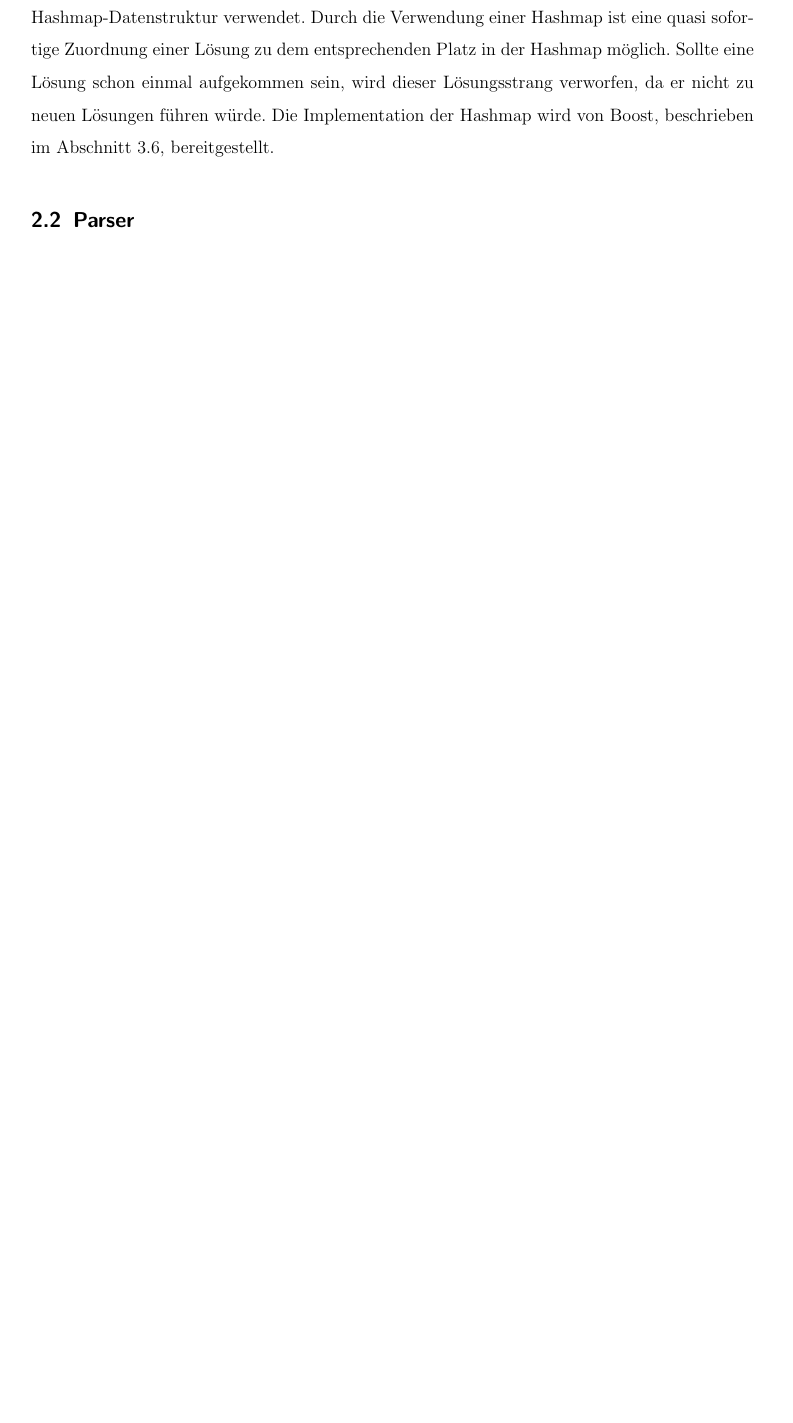
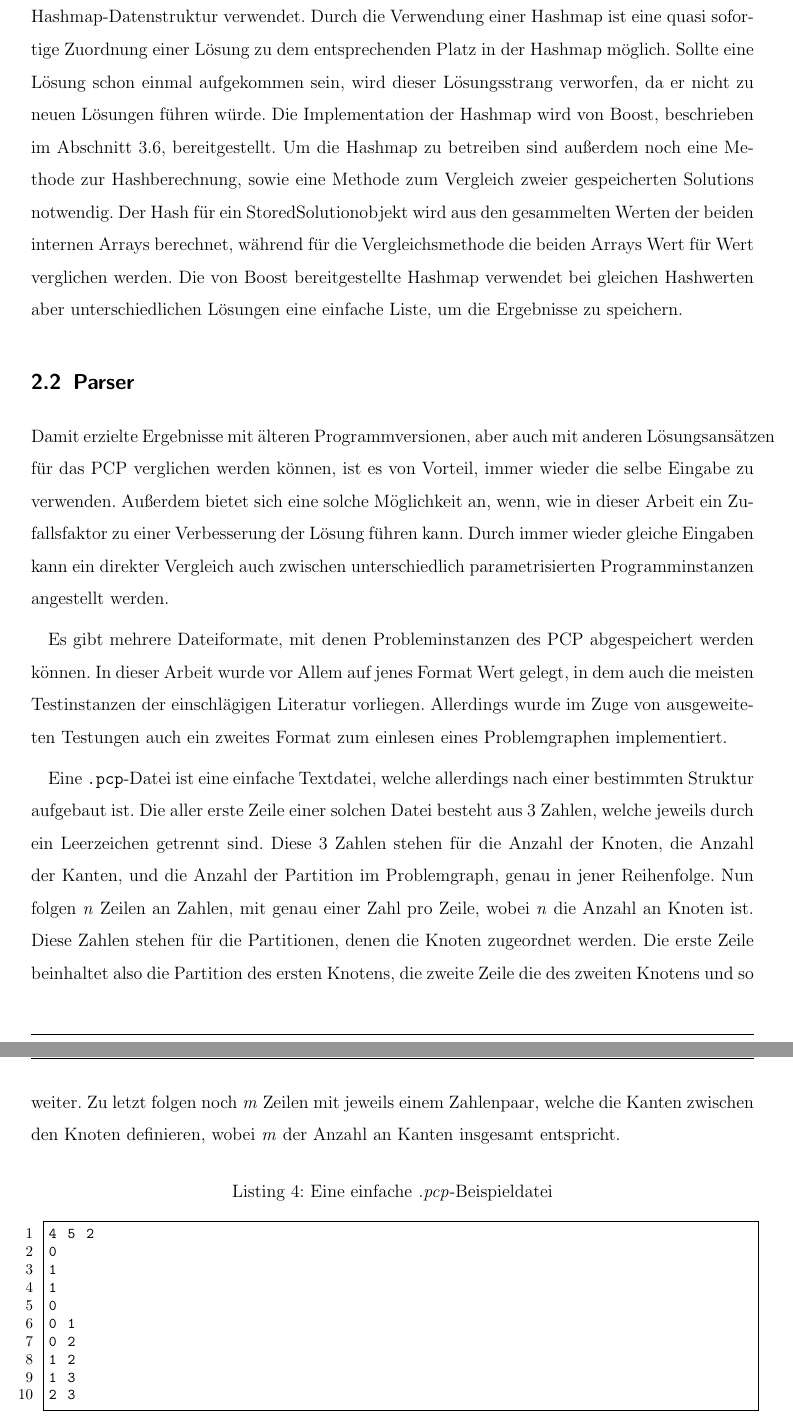
Before and after one commit to flowlo/pcp-vns, a LaTeX thesis (diplomarbeit/diplomarbeit.tex, which reads diplomarbeit/implementierung.tex): part of page 14 of 29 before the commit and two parts of pages 15 and 16 of 33 after it, the two joined at a grey line, cut so that both start at the same text, the shorter picture padded with empty space. Compiled offline with pdfLaTeX.

Commit message:
StoredSolution, extended cut

```diff
--- a/diplomarbeit/implementierung.tex
+++ b/diplomarbeit/implementierung.tex
@@ -142,7 +143,41 @@ struct StoredSolution {
 Für den schnelle Zuordnung einer neuen Lösung zu den bestehenden Lösungen wird eine Hashmap-Datenstruktur verwendet. Durch die Verwendung einer
 Hashmap ist eine quasi sofortige Zuordnung einer Lösung zu dem entsprechenden Platz in der Hashmap möglich. Sollte eine Lösung schon einmal
 aufgekommen sein, wird dieser Lösungsstrang verworfen, da er nicht zu neuen Lösungen führen würde. Die Implementation der Hashmap wird von
-Boost, beschrieben im Abschnitt \ref{sec:boost}, bereitgestellt.
+Boost, beschrieben im Abschnitt \ref{sec:boost}, bereitgestellt. Um die Hashmap zu betreiben sind außerdem noch eine Methode zur Hashberechnung,
+sowie eine Methode zum Vergleich zweier gespeicherten Solutions notwendig. Der Hash für ein StoredSolutionobjekt wird aus den gesammelten Werten
+der beiden internen Arrays berechnet, während für die Vergleichsmethode die beiden Arrays Wert für Wert verglichen werden. Die von Boost
+bereitgestellte Hashmap verwendet bei gleichen Hashwerten aber unterschiedlichen Lösungen eine einfache Liste, um die Ergebnisse zu speichern.
 
 \subsection{Parser}
 \label{sec:parser}
+
+Damit erzielte Ergebnisse mit älteren Programmversionen, aber auch mit anderen Lösungsansätzen für das PCP verglichen werden können, ist es von
+Vorteil, immer wieder die selbe Eingabe zu verwenden. Außerdem bietet sich eine solche Möglichkeit an, wenn, wie in dieser Arbeit ein Zufallsfaktor
+zu einer Verbesserung der Lösung führen kann. Durch immer wieder gleiche Eingaben kann ein direkter Vergleich auch zwischen unterschiedlich
+parametrisierten Programminstanzen angestellt werden.
+
+Es gibt mehrere Dateiformate, mit denen Probleminstanzen des PCP abgespeichert werden können. In dieser Arbeit wurde vor Allem auf jenes
+Format Wert gelegt, in dem auch die meisten Testinstanzen der einschlägigen Literatur vorliegen. Allerdings wurde im Zuge von ausgeweiteten
+Testungen auch ein zweites Format zum einlesen eines Problemgraphen implementiert.
+
+Eine \texttt{.pcp}-Datei ist eine einfache Textdatei, welche allerdings nach einer bestimmten Struktur aufgebaut ist. Die aller erste Zeile
+einer solchen Datei besteht aus 3 Zahlen, welche jeweils durch ein Leerzeichen getrennt sind. Diese 3 Zahlen stehen für die Anzahl der Knoten,
+die Anzahl der Kanten, und die Anzahl der Partition im Problemgraph, genau in jener Reihenfolge. Nun folgen \textit{n} Zeilen an Zahlen, mit
+genau einer Zahl pro Zeile, wobei \textit{n} die Anzahl an Knoten ist. Diese Zahlen stehen für die Partitionen, denen die Knoten zugeordnet werden.
+Die erste Zeile beinhaltet also die Partition des ersten Knotens, die zweite Zeile die des zweiten Knotens und so weiter. Zu letzt folgen noch
+\textit{m} Zeilen mit jeweils einem Zahlenpaar, welche die Kanten zwischen den Knoten definieren, wobei \textit{m} der Anzahl an Kanten insgesamt
+entspricht.
+
+\singlespacing
+\begin{lstlisting}[caption={Eine einfache \textit{.pcp}-Beispieldatei},label={lst:pcp}]
+4 5 2
+0
+1
+1
+0
+0 1
+0 2
+1 2
+1 3
+2 3
+\end{lstlisting}
@@ -148,0 +216 @@ Boost, beschrieben im Abschnitt \ref{sec:boost}, bereitgestellt.
+   // same for the "original" vertexID, so they can be compared on
```
Also changed, not shown: diplomarbeit/implementierung.tex (73 more changed lines).
